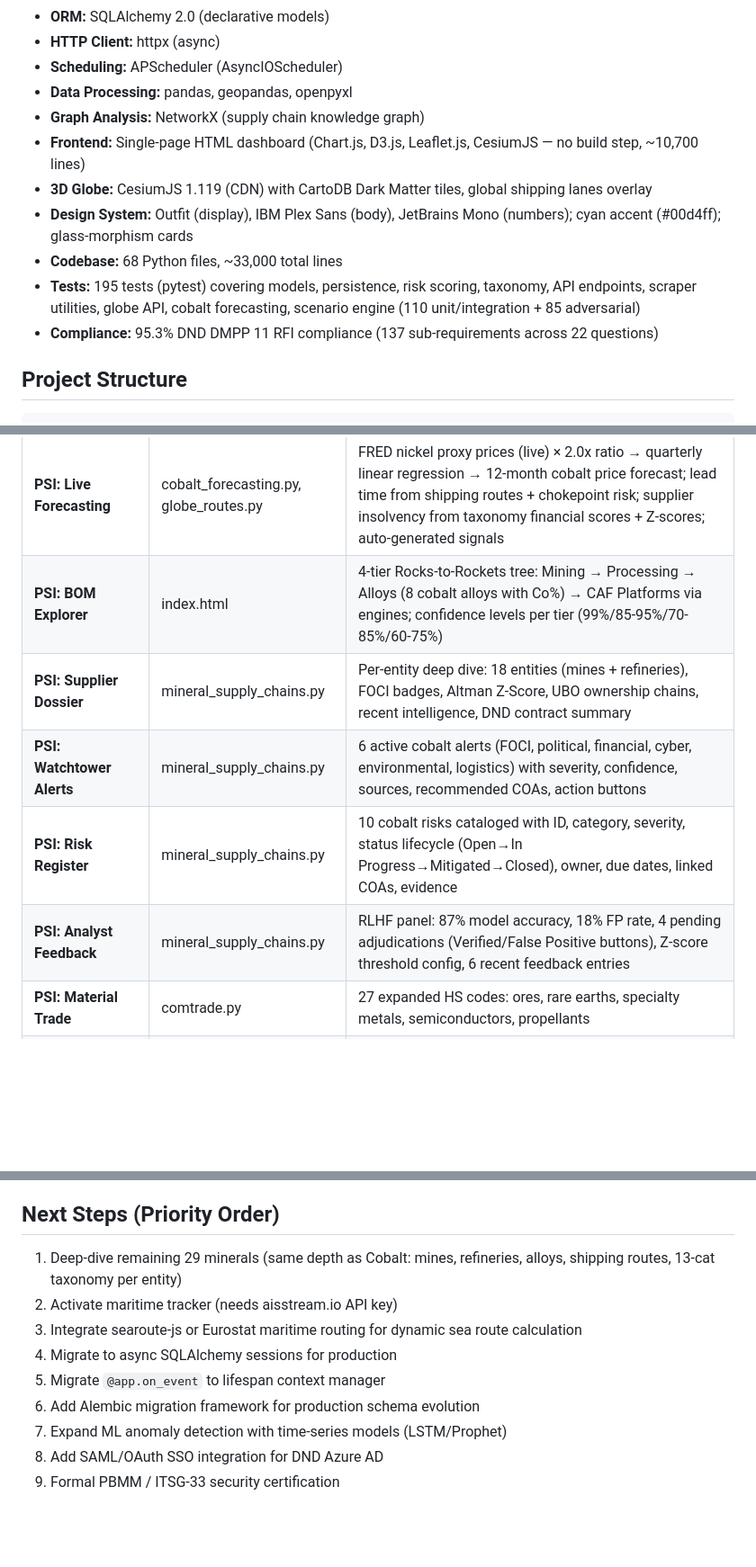
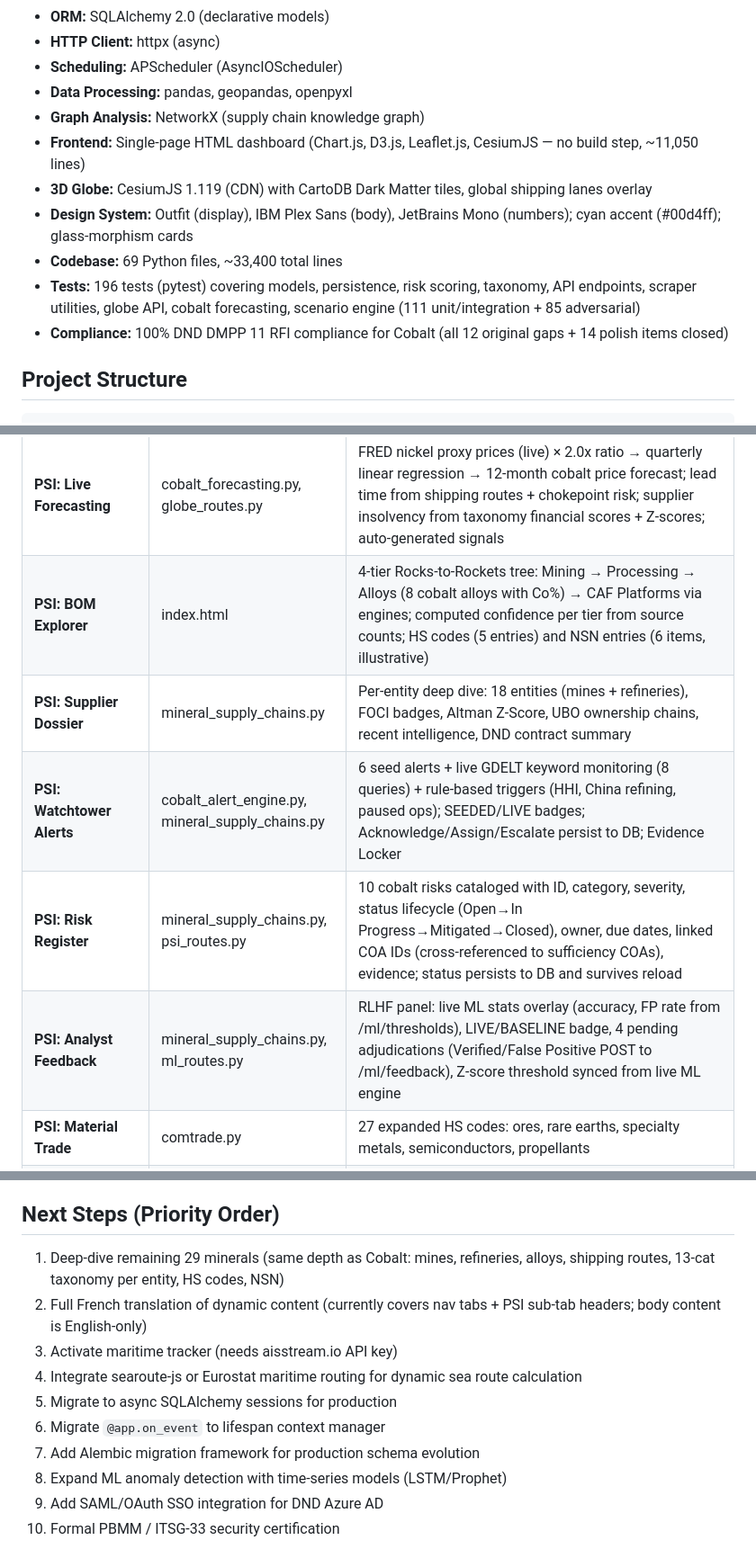
Before and after one commit to QDThead/weapons-tracker, a Markdown page: CLAUDE.md, 3 parts joined by grey strips. Shown at 90% size. Drawn GitHub-style; blank space fills up the shorter version.

````diff
--- a/CLAUDE.md
+++ b/CLAUDE.md
@@ -14,12 +14,12 @@ where are the threats, what's happening in the Arctic, and how is the world resh
 - **Scheduling:** APScheduler (AsyncIOScheduler)
 - **Data Processing:** pandas, geopandas, openpyxl
 - **Graph Analysis:** NetworkX (supply chain knowledge graph)
-- **Frontend:** Single-page HTML dashboard (Chart.js, D3.js, Leaflet.js, CesiumJS — no build step, ~10,700 lines)
+- **Frontend:** Single-page HTML dashboard (Chart.js, D3.js, Leaflet.js, CesiumJS — no build step, ~11,050 lines)
 - **3D Globe:** CesiumJS 1.119 (CDN) with CartoDB Dark Matter tiles, global shipping lanes overlay
 - **Design System:** Outfit (display), IBM Plex Sans (body), JetBrains Mono (numbers); cyan accent (#00d4ff); glass-morphism cards
-- **Codebase:** 68 Python files, ~33,000 total lines
-- **Tests:** 195 tests (pytest) covering models, persistence, risk scoring, taxonomy, API endpoints, scraper utilities, globe API, cobalt forecasting, scenario engine (110 unit/integration + 85 adversarial)
-- **Compliance:** 95.3% DND DMPP 11 RFI compliance (137 sub-requirements across 22 questions)
+- **Codebase:** 69 Python files, ~33,400 total lines
+- **Tests:** 196 tests (pytest) covering models, persistence, risk scoring, taxonomy, API endpoints, scraper utilities, globe API, cobalt forecasting, scenario engine (111 unit/integration + 85 adversarial)
+- **Compliance:** 100% DND DMPP 11 RFI compliance for Cobalt (all 12 original gaps + 14 polish items closed)
 
 ## Project Structure
 ```
@@ -152,11 +153,11 @@ weapons-tracker/
 | **PSI: 3D Supply Globe** | mineral_supply_chains.py, globe_routes.py | CesiumJS 3D globe: 30 minerals with 4-tier flow (mine→process→component→platform), shipping routes to 5 Canadian ports, risk-colored sea lanes, entity-level 13-category DND risk taxonomy scorecards |
 | **PSI: Cobalt Deep Dive** | mineral_supply_chains.py | 9 named mines, 9 refineries, 8 defence alloys (Waspaloy/CMSX-4/Stellite), 6 shipping corridors with risk ratings, 13-cat taxonomy scores + KPIs per entity, Canada platform-engine dependencies |
 | **PSI: Live Forecasting** | cobalt_forecasting.py, globe_routes.py | FRED nickel proxy prices (live) × 2.0x ratio → quarterly linear regression → 12-month cobalt price forecast; lead time from shipping routes + chokepoint risk; supplier insolvency from taxonomy financial scores + Z-scores; auto-generated signals |
-| **PSI: BOM Explorer** | index.html | 4-tier Rocks-to-Rockets tree: Mining → Processing → Alloys (8 cobalt alloys with Co%) → CAF Platforms via engines; confidence levels per tier (99%/85-95%/70-85%/60-75%) |
+| **PSI: BOM Explorer** | index.html | 4-tier Rocks-to-Rockets tree: Mining → Processing → Alloys (8 cobalt alloys with Co%) → CAF Platforms via engines; computed confidence per tier from source counts; HS codes (5 entries) and NSN entries (6 items, illustrative) |
 | **PSI: Supplier Dossier** | mineral_supply_chains.py | Per-entity deep dive: 18 entities (mines + refineries), FOCI badges, Altman Z-Score, UBO ownership chains, recent intelligence, DND contract summary |
-| **PSI: Watchtower Alerts** | mineral_supply_chains.py | 6 active cobalt alerts (FOCI, political, financial, cyber, environmental, logistics) with severity, confidence, sources, recommended COAs, action buttons |
-| **PSI: Risk Register** | mineral_supply_chains.py | 10 cobalt risks cataloged with ID, category, severity, status lifecycle (Open→In Progress→Mitigated→Closed), owner, due dates, linked COAs, evidence |
-| **PSI: Analyst Feedback** | mineral_supply_chains.py | RLHF panel: 87% model accuracy, 18% FP rate, 4 pending adjudications (Verified/False Positive buttons), Z-score threshold config, 6 recent feedback entries |
+| **PSI: Watchtower Alerts** | cobalt_alert_engine.py, mineral_supply_chains.py | 6 seed alerts + live GDELT keyword monitoring (8 queries) + rule-based triggers (HHI, China refining, paused ops); SEEDED/LIVE badges; Acknowledge/Assign/Escalate persist to DB; Evidence Locker |
+| **PSI: Risk Register** | mineral_supply_chains.py, psi_routes.py | 10 cobalt risks cataloged with ID, category, severity, status lifecycle (Open→In Progress→Mitigated→Closed), owner, due dates, linked COA IDs (cross-referenced to sufficiency COAs), evidence; status persists to DB and survives reload |
+| **PSI: Analyst Feedback** | mineral_supply_chains.py, ml_routes.py | RLHF panel: live ML stats overlay (accuracy, FP rate from /ml/thresholds), LIVE/BASELINE badge, 4 pending adjudications (Verified/False Positive POST to /ml/feedback), Z-score threshold synced from live ML engine |
 | **PSI: Material Trade** | comtrade.py | 27 expanded HS codes: ores, rare earths, specialty metals, semiconductors, propellants |
 | **Supplier Exposure** | supplier_risk.py | 6-dimension risk scoring for Canadian defence suppliers (foreign ownership, concentration, single-source, contract activity, sanctions, performance) |
 | **Procurement Intel** | procurement_scraper.py | DND contracts from Open Canada disclosure portal, vendor normalization, sector classification |
@@ -349,12 +357,13 @@ python -m src.main
 - **Responsive:** Breakpoints at 1200px and 768px
 
 ## Next Steps (Priority Order)
-1. Deep-dive remaining 29 minerals (same depth as Cobalt: mines, refineries, alloys, shipping routes, 13-cat taxonomy per entity)
-2. Activate maritime tracker (needs aisstream.io API key)
-3. Integrate searoute-js or Eurostat maritime routing for dynamic sea route calculation
-4. Migrate to async SQLAlchemy sessions for production
-5. Migrate `@app.on_event` to lifespan context manager
-6. Add Alembic migration framework for production schema evolution
-7. Expand ML anomaly detection with time-series models (LSTM/Prophet)
-8. Add SAML/OAuth SSO integration for DND Azure AD
-9. Formal PBMM / ITSG-33 security certification
+1. Deep-dive remaining 29 minerals (same depth as Cobalt: mines, refineries, alloys, shipping routes, 13-cat taxonomy per entity, HS codes, NSN)
+2. Full French translation of dynamic content (currently covers nav tabs + PSI sub-tab headers; body content is English-only)
+3. Activate maritime tracker (needs aisstream.io API key)
+4. Integrate searoute-js or Eurostat maritime routing for dynamic sea route calculation
+5. Migrate to async SQLAlchemy sessions for production
+6. Migrate `@app.on_event` to lifespan context manager
+7. Add Alembic migration framework for production schema evolution
+8. Expand ML anomaly detection with time-series models (LSTM/Prophet)
+9. Add SAML/OAuth SSO integration for DND Azure AD
+10. Formal PBMM / ITSG-33 security certification
````
Also changed, not shown: other parts of CLAUDE.md (+12 -4 lines), HANDOVER-2026-03-31-C.md (added, +159 -0 lines).
